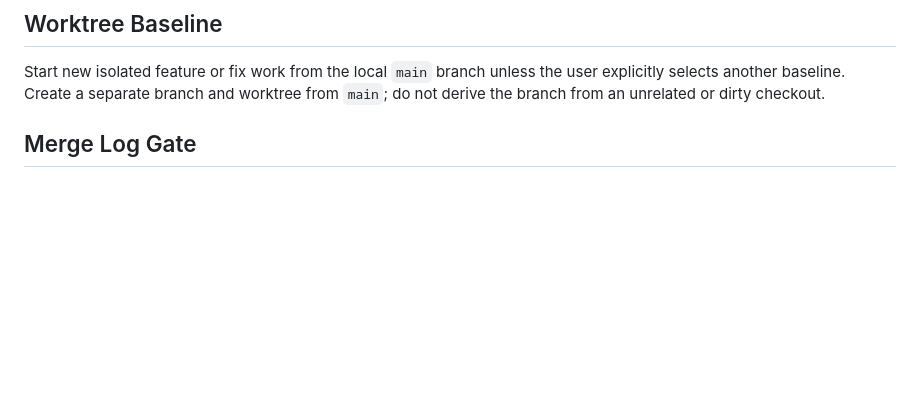
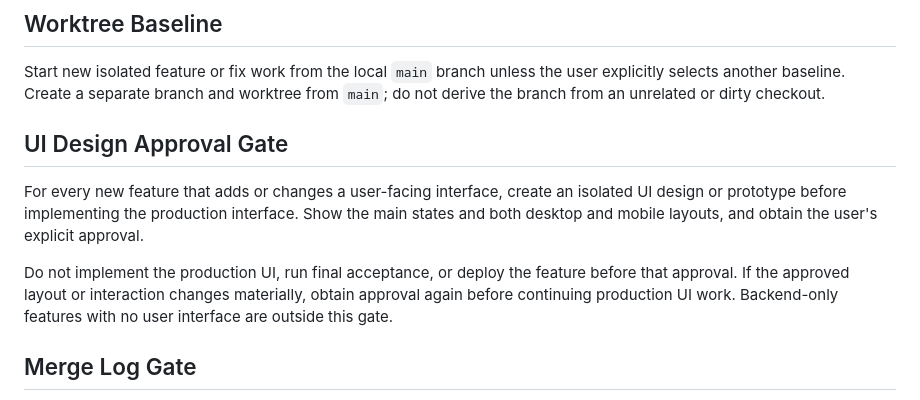
Before and after one commit to raymizzou/open_trader, a Markdown page: AGENTS.md, the part around the change. Rendered like a GitHub page; blank space fills up the shorter version.

Commit message:
docs: require UI design approval

```diff
--- a/AGENTS.md
+++ b/AGENTS.md
@@ -5,6 +5,18 @@
 Start new isolated feature or fix work from the local `main` branch unless the
 user explicitly selects another baseline. Create a separate branch and worktree
 from `main`; do not derive the branch from an unrelated or dirty checkout.
+
+## UI Design Approval Gate
+
+For every new feature that adds or changes a user-facing interface, create an
+isolated UI design or prototype before implementing the production interface.
+Show the main states and both desktop and mobile layouts, and obtain the user's
+explicit approval.
+
+Do not implement the production UI, run final acceptance, or deploy the feature
+before that approval. If the approved layout or interaction changes materially,
+obtain approval again before continuing production UI work. Backend-only
+features with no user interface are outside this gate.
 
 ## Merge Log Gate
 
```
Also changed, not shown: 1 other file.
